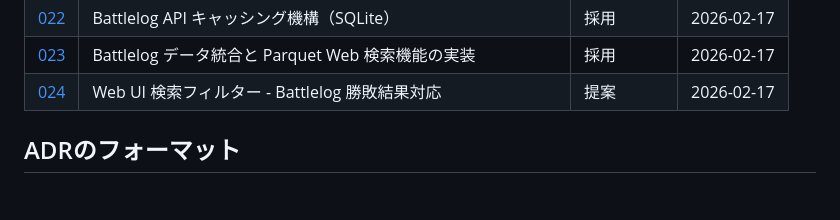
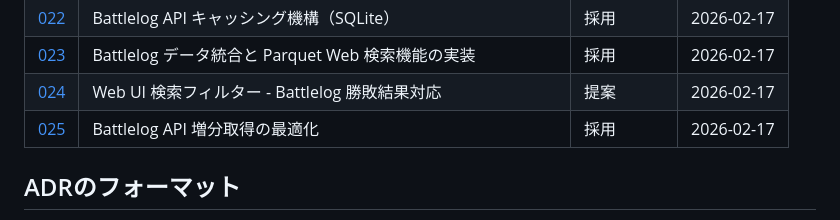
Before and after one commit to kajiwara22/sf6chapter, a Markdown page: docs/adr/README.md, the part around the change. Rendered like a GitHub page; blank space fills up the shorter version.

```diff
--- a/docs/adr/README.md
+++ b/docs/adr/README.md
@@ -30,6 +30,7 @@
 | [022](./022-battlelog-api-caching-with-sqlite.md) | Battlelog API キャッシング機構（SQLite） | 採用 | 2026-02-17 |
 | [023](./023-battlelog-data-integration-with-parquet-search.md) | Battlelog データ統合と Parquet Web 検索機能の実装 | 採用 | 2026-02-17 |
 | [024](./024-web-ui-search-filter-with-match-results.md) | Web UI 検索フィルター - Battlelog 勝敗結果対応 | 提案 | 2026-02-17 |
+| [025](./025-battlelog-api-incremental-fetching-optimization.md) | Battlelog API 増分取得の最適化 | 採用 | 2026-02-17 |
 
 ## ADRのフォーマット
 
```
Also changed, not shown: CLAUDE.md (+1 -0 lines), docs/adr/025-battlelog-api-incremental-fetching-optimization.md (added, +392 -0 lines).
